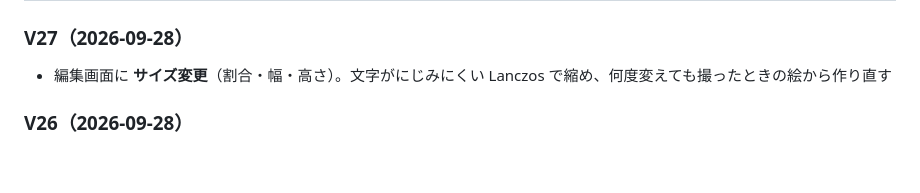
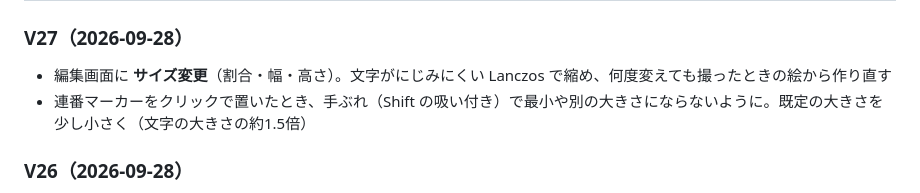
Before and after one commit to GryutHub2/ScreenShooter, a Markdown page: README.md, the part around the change. Rendered like a GitHub page; blank space fills up the shorter version.

```diff
--- a/README.md
+++ b/README.md
@@ -551,6 +551,7 @@ Windows の「フォト」など、ふつうの画像ビューアはこの制限
 ### V27（2026-09-28）
 
 - 編集画面に **サイズ変更**（割合・幅・高さ）。文字がにじみにくい Lanczos で縮め、何度変えても撮ったときの絵から作り直す
+- 連番マーカーをクリックで置いたとき、手ぶれ（Shift の吸い付き）で最小や別の大きさにならないように。既定の大きさを少し小さく（文字の大きさの約1.5倍）
 
 ### V26（2026-09-28）
 
```
Also changed, not shown: docs/manual.md (+64 -0 lines), docs/images/anim-finish.gif (added), docs/images/anim-focus.gif (added), docs/images/anim-resize.gif (added), docs/images/anim-steps.gif (added), 8 other files.
